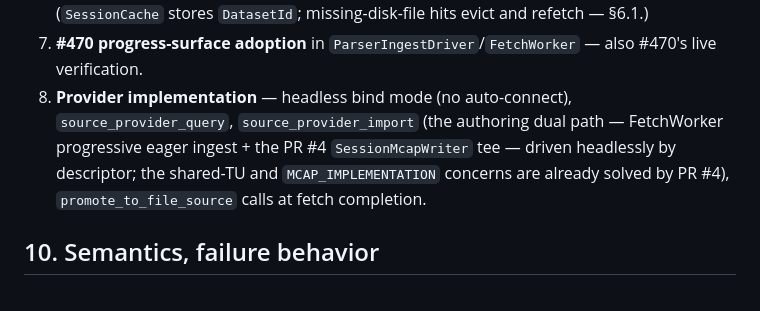
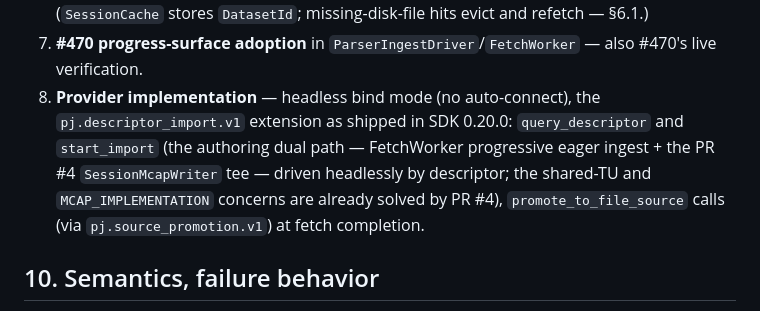
Before and after one commit to PlotJuggler/pj-mcap-server, a Markdown page: docs/canonical-layout-import.md, the part around the change. GitHub-like rendering.

Commit message:
docs(spec): §9.8 names the shipped SDK 0.20.0 ABI methods (review: Codex medium)
The current-roadmap Plugin changes step still directed implementation of
pre-0.20.0 informal names (source_provider_query/source_provider_import);
the shipped extension exposes query_descriptor + start_import via
pj.descriptor_import.v1 and promote_to_file_source via pj.source_promotion.v1.

Co-Authored-By: Claude Fable 5 <noreply@anthropic.com>

```diff
--- a/docs/canonical-layout-import.md
+++ b/docs/canonical-layout-import.md
@@ -509,11 +509,12 @@ Explicitly **not** built (v2 components dissolved or #470-supplied): `<replay_so
    (`SessionCache` stores `DatasetId`; missing-disk-file hits evict and refetch — §6.1.)
 7. **#470 progress-surface adoption** in `ParserIngestDriver`/`FetchWorker` — also #470's live
    verification.
-8. **Provider implementation** — headless bind mode (no auto-connect), `source_provider_query`,
-   `source_provider_import` (the authoring dual path — FetchWorker progressive eager ingest +
+8. **Provider implementation** — headless bind mode (no auto-connect), the
+   `pj.descriptor_import.v1` extension as shipped in SDK 0.20.0: `query_descriptor` and
+   `start_import` (the authoring dual path — FetchWorker progressive eager ingest +
    the PR #4 `SessionMcapWriter` tee — driven headlessly by descriptor; the shared-TU and
    `MCAP_IMPLEMENTATION` concerns are already solved by PR #4), `promote_to_file_source`
-   calls at fetch completion.
+   calls (via `pj.source_promotion.v1`) at fetch completion.
 
 ## 10. Semantics, failure behavior
 
```
